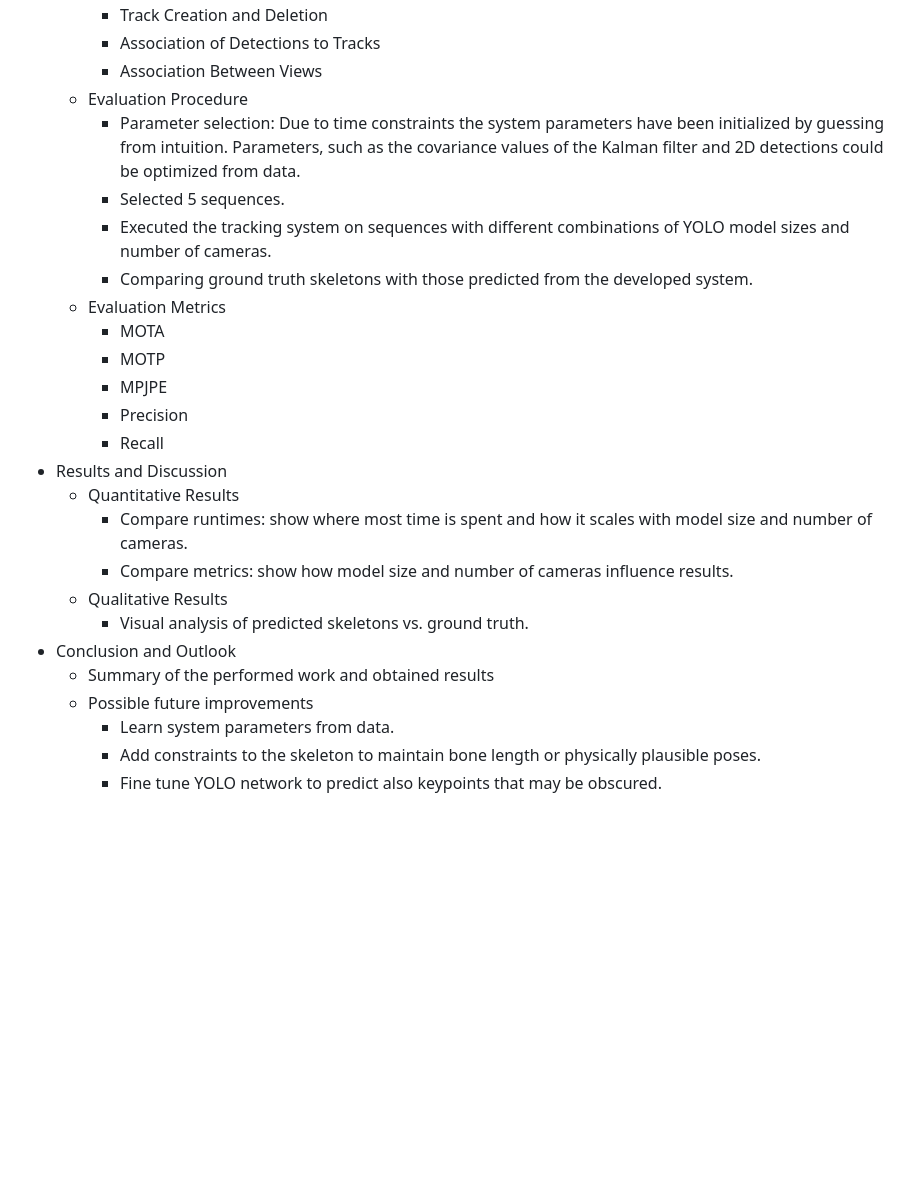
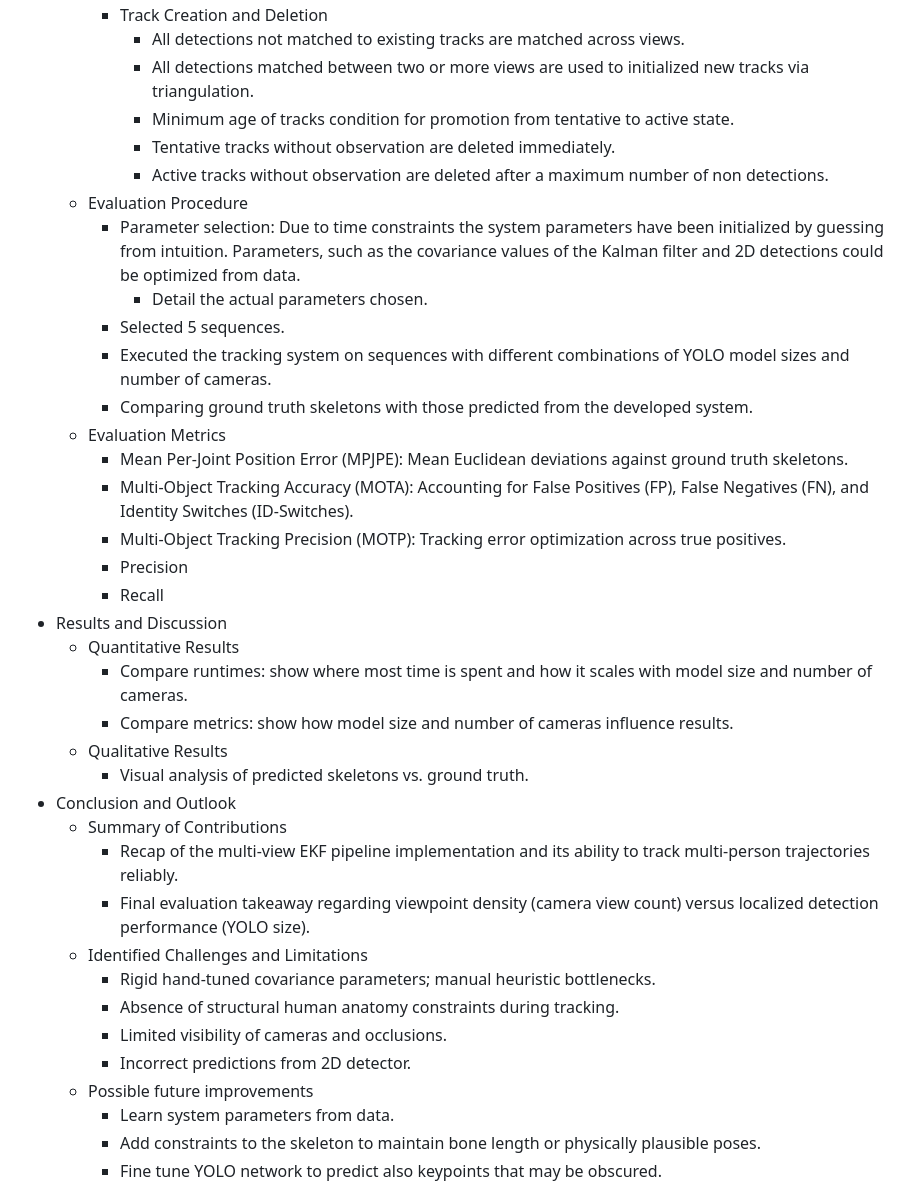
Before and after one commit to rolandbernard/cv-project, a Markdown page: report/notes.md, the part around one of its changes. GitHub-like rendering; blank space fills up the shorter version.

```diff
--- a/report/notes.md
+++ b/report/notes.md
@@ -29,15 +55,19 @@ Report of 5 to max 10 pages.
     * Track Creation and Deletion
-    * Association of Detections to Tracks
-    * Association Between Views
+      * All detections not matched to existing tracks are matched across views.
+      * All detections matched between two or more views are used to initialized new tracks via triangulation.
+      * Minimum age of tracks condition for promotion from tentative to active state.
+      * Tentative tracks without observation are deleted immediately.
+      * Active tracks without observation are deleted after a maximum number of non detections.
   * Evaluation Procedure
     * Parameter selection: Due to time constraints the system parameters have been initialized by guessing from intuition. Parameters, such as the covariance values of the Kalman filter and 2D detections could be optimized from data.
+      * Detail the actual parameters chosen.
     * Selected 5 sequences.
     * Executed the tracking system on sequences with different combinations of YOLO model sizes and number of cameras.
     * Comparing ground truth skeletons with those predicted from the developed system.
   * Evaluation Metrics
-    * MOTA
-    * MOTP
-    * MPJPE
+    * Mean Per-Joint Position Error (MPJPE): Mean Euclidean deviations against ground truth skeletons.
+    * Multi-Object Tracking Accuracy (MOTA): Accounting for False Positives (FP), False Negatives (FN), and Identity Switches (ID-Switches).
+    * Multi-Object Tracking Precision (MOTP): Tracking error optimization across true positives.
     * Precision
     * Recall
 * Results and Discussion
@@ -47,7 +77,14 @@ Report of 5 to max 10 pages.
   * Qualitative Results
     * Visual analysis of predicted skeletons vs. ground truth.
 * Conclusion and Outlook
-  * Summary of the performed work and obtained results
+  * Summary of Contributions
+    * Recap of the multi-view EKF pipeline implementation and its ability to track multi-person trajectories reliably.
+    * Final evaluation takeaway regarding viewpoint density (camera view count) versus localized detection performance (YOLO size).
+  * Identified Challenges and Limitations
+    * Rigid hand-tuned covariance parameters; manual heuristic bottlenecks.
+    * Absence of structural human anatomy constraints during tracking.
+    * Limited visibility of cameras and occlusions.
+    * Incorrect predictions from 2D detector.
   * Possible future improvements
     * Learn system parameters from data.
     * Add constraints to the skeleton to maintain bone length or physically plausible poses.
```
Also changed, not shown: other parts of report/notes.md (+32 -6 lines).
